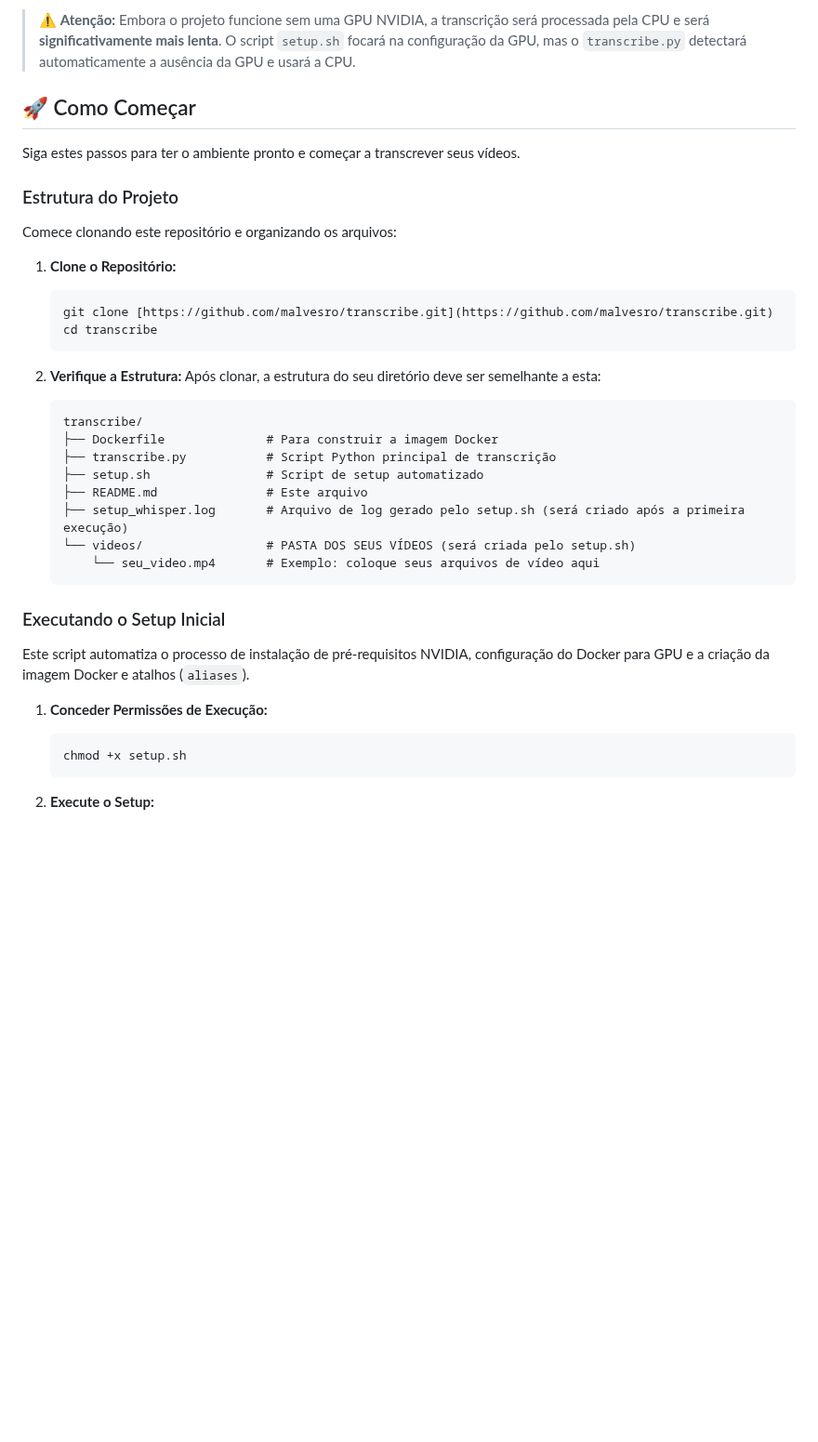
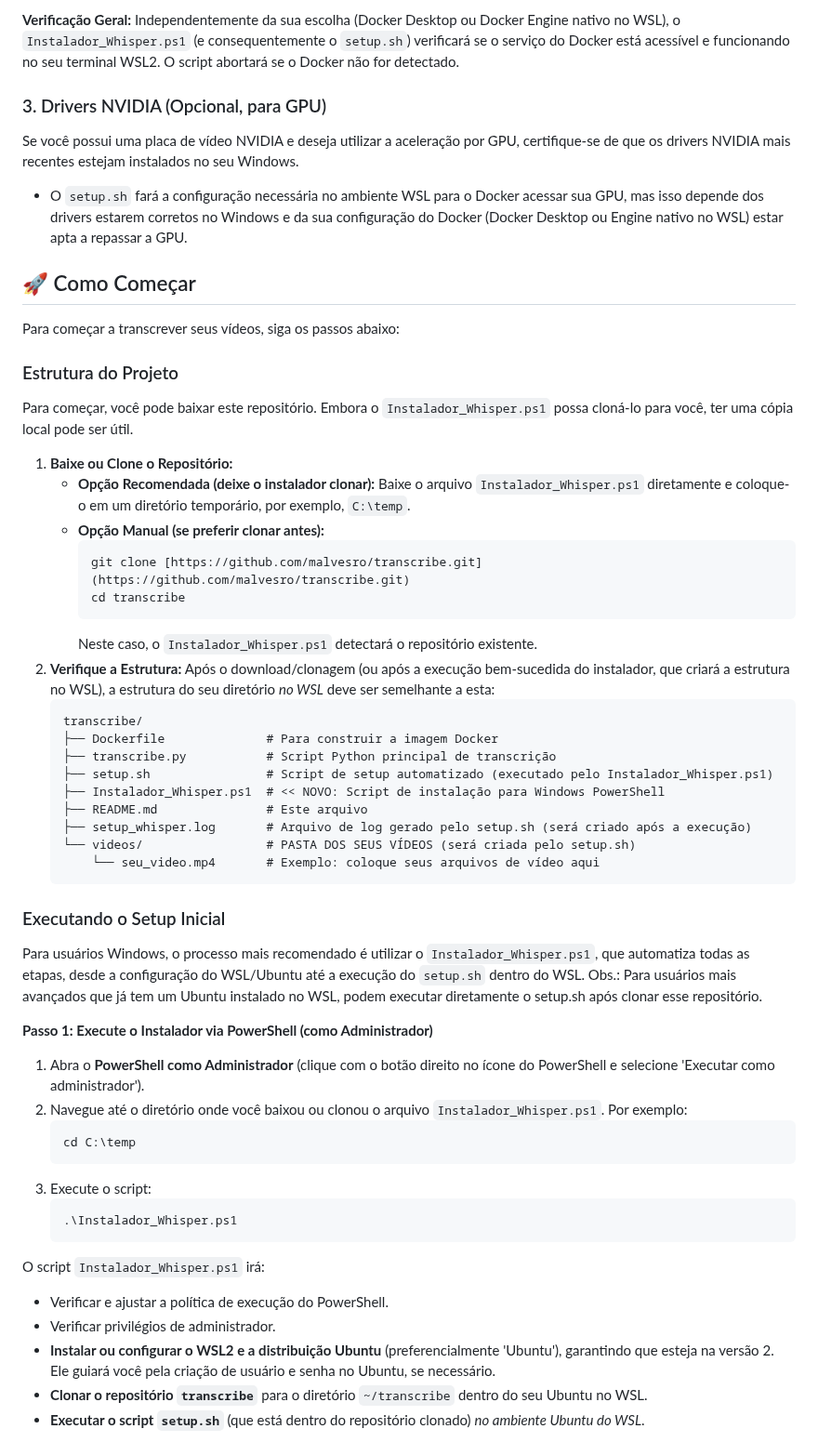
Before and after one commit to malvesro/transcribe, a Markdown page: README.md, the part around one of its changes. Shown at 93% size. Rendered like a GitHub page; blank space fills up the shorter version.

````diff
--- a/README.md
+++ b/README.md
@@ -72,44 +73,61 @@ Para utilizar este projeto, você precisa ter os seguintes softwares instalados
 
-> ⚠️ **Atenção:** Embora o projeto funcione sem uma GPU NVIDIA, a transcrição será processada pela CPU e será **significativamente mais lenta**. O script `setup.sh` focará na configuração da GPU, mas o `transcribe.py` detectará automaticamente a ausência da GPU e usará a CPU.
+**Verificação Geral:** Independentemente da sua escolha (Docker Desktop ou Docker Engine nativo no WSL), o `Instalador_Whisper.ps1` (e consequentemente o `setup.sh`) verificará se o serviço do Docker está acessível e funcionando no seu terminal WSL2. O script abortará se o Docker não for detectado.
+
+### 3. Drivers NVIDIA (Opcional, para GPU)
+
+Se você possui uma placa de vídeo NVIDIA e deseja utilizar a aceleração por GPU, certifique-se de que os drivers NVIDIA mais recentes estejam instalados no seu Windows.
+* O `setup.sh` fará a configuração necessária no ambiente WSL para o Docker acessar sua GPU, mas isso depende dos drivers estarem corretos no Windows e da sua configuração do Docker (Docker Desktop ou Engine nativo no WSL) estar apta a repassar a GPU.
 
 ## 🚀 Como Começar
 
-Siga estes passos para ter o ambiente pronto e começar a transcrever seus vídeos.
+Para começar a transcrever seus vídeos, siga os passos abaixo:
 
 ### Estrutura do Projeto
 
-Comece clonando este repositório e organizando os arquivos:
-
-1. **Clone o Repositório:**
-
-   ```bash
-   git clone [https://github.com/malvesro/transcribe.git](https://github.com/malvesro/transcribe.git)
-   cd transcribe
-   ```
-
-2. **Verifique a Estrutura:**
-   Após clonar, a estrutura do seu diretório deve ser semelhante a esta:
-
-   ```
-   transcribe/
-   ├── Dockerfile              # Para construir a imagem Docker
-   ├── transcribe.py           # Script Python principal de transcrição
-   ├── setup.sh                # Script de setup automatizado
-   ├── README.md               # Este arquivo
-   ├── setup_whisper.log       # Arquivo de log gerado pelo setup.sh (será criado após a primeira execução)
-   └── videos/                 # PASTA DOS SEUS VÍDEOS (será criada pelo setup.sh)
-       └── seu_video.mp4       # Exemplo: coloque seus arquivos de vídeo aqui
-   ```
+Para começar, você pode baixar este repositório. Embora o `Instalador_Whisper.ps1` possa cloná-lo para você, ter uma cópia local pode ser útil.
+1.  **Baixe ou Clone o Repositório:**
+    * **Opção Recomendada (deixe o instalador clonar):** Baixe o arquivo `Instalador_Whisper.ps1` diretamente e coloque-o em um diretório temporário, por exemplo, `C:\temp`.
+    * **Opção Manual (se preferir clonar antes):**
+        ```bash
+        git clone [https://github.com/malvesro/transcribe.git](https://github.com/malvesro/transcribe.git)
+        cd transcribe
+        ```
+        Neste caso, o `Instalador_Whisper.ps1` detectará o repositório existente.
+2.  **Verifique a Estrutura:**
+    Após o download/clonagem (ou após a execução bem-sucedida do instalador, que criará a estrutura no WSL), a estrutura do seu diretório *no WSL* deve ser semelhante a esta:
+    ```
+    transcribe/
+    ├── Dockerfile              # Para construir a imagem Docker
+    ├── transcribe.py           # Script Python principal de transcrição
+    ├── setup.sh                # Script de setup automatizado (executado pelo Instalador_Whisper.ps1)
+    ├── Instalador_Whisper.ps1  # << NOVO: Script de instalação para Windows PowerShell
+    ├── README.md               # Este arquivo
+    ├── setup_whisper.log       # Arquivo de log gerado pelo setup.sh (será criado após a execução)
+    └── videos/                 # PASTA DOS SEUS VÍDEOS (será criada pelo setup.sh)
+        └── seu_video.mp4       # Exemplo: coloque seus arquivos de vídeo aqui
+    ```
 
 ### Executando o Setup Inicial
 
-Este script automatiza o processo de instalação de pré-requisitos NVIDIA, configuração do Docker para GPU e a criação da imagem Docker e atalhos (`aliases`).
+Para usuários Windows, o processo mais recomendado é utilizar o `Instalador_Whisper.ps1`, que automatiza todas as etapas, desde a configuração do WSL/Ubuntu até a execução do `setup.sh` dentro do WSL.
+Obs.: Para usuários mais avançados que já tem um Ubuntu instalado no WSL, podem executar diretamente o setup.sh após clonar esse repositório.
 
-1. **Conceder Permissões de Execução:**
+**Passo 1: Execute o Instalador via PowerShell (como Administrador)**
 
-   ```bash
-   chmod +x setup.sh
-   ```
+1.  Abra o **PowerShell como Administrador** (clique com o botão direito no ícone do PowerShell e selecione 'Executar como administrador').
+2.  Navegue até o diretório onde você baixou ou clonou o arquivo `Instalador_Whisper.ps1`. Por exemplo:
+    ```powershell
+    cd C:\temp
+    ```
+3.  Execute o script:
+    ```powershell
+    .\Instalador_Whisper.ps1
+    ```
 
-2. **Execute o Setup:**
+O script `Instalador_Whisper.ps1` irá:
+* Verificar e ajustar a política de execução do PowerShell.
+* Verificar privilégios de administrador.
+* **Instalar ou configurar o WSL2 e a distribuição Ubuntu** (preferencialmente 'Ubuntu'), garantindo que esteja na versão 2. Ele guiará você pela criação de usuário e senha no Ubuntu, se necessário.
+* **Clonar o repositório `transcribe`** para o diretório `~/transcribe` dentro do seu Ubuntu no WSL.
+* **Executar o script `setup.sh`** (que está dentro do repositório clonado) *no ambiente Ubuntu do WSL*.
 
````
Also changed, not shown: other parts of README.md (+121 -140 lines).
